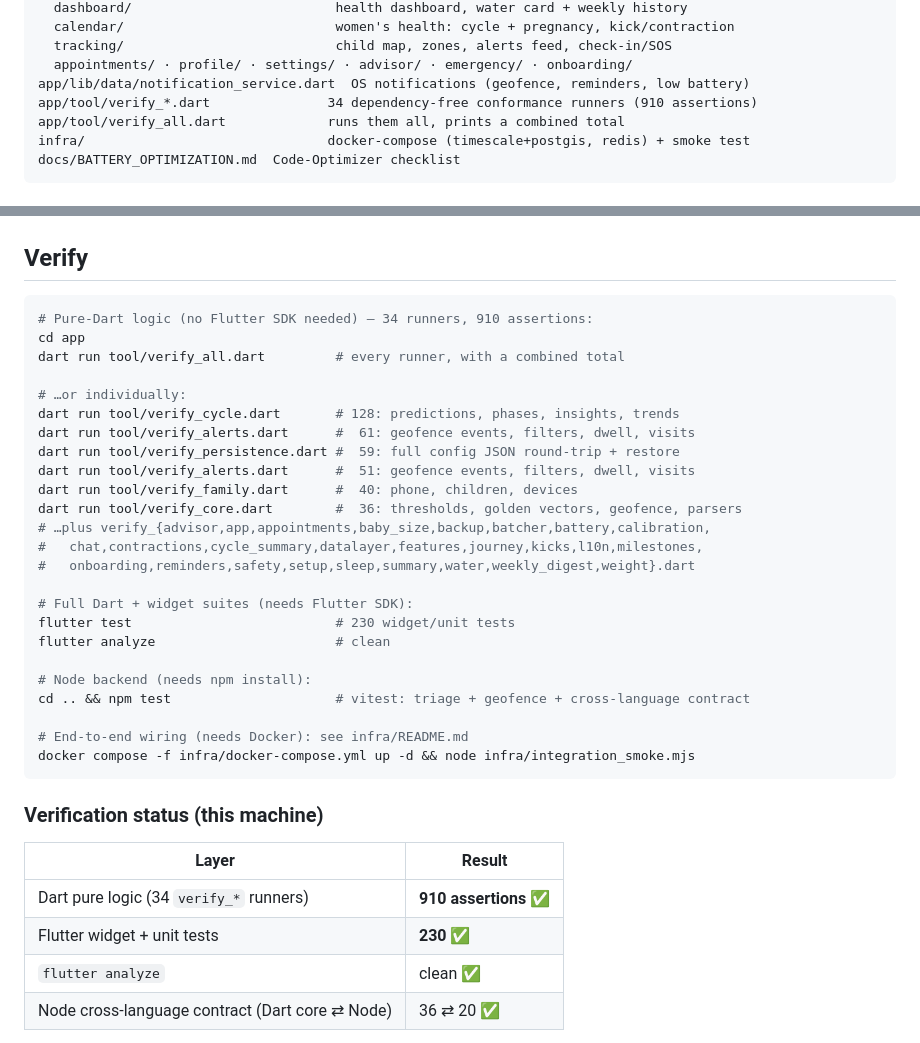
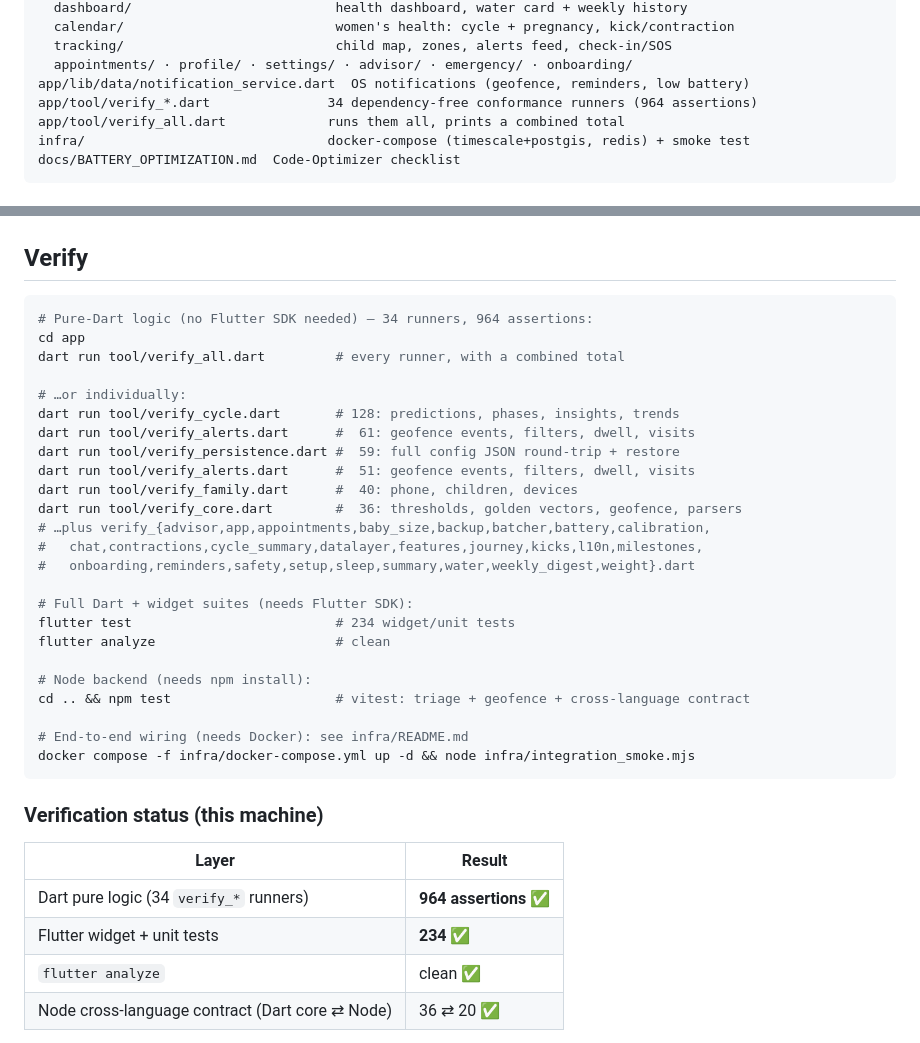
Before and after one commit to yerenkanat/HealthTracking, a Markdown page: README.md, 2 parts joined by grey strips. Drawn GitHub-style.

````diff
--- a/README.md
+++ b/README.md
@@ -96,7 +96,7 @@ app/lib/ui/                          screens (thin presentation over the domain)
   tracking/                           child map, zones, alerts feed, check-in/SOS
   appointments/ · profile/ · settings/ · advisor/ · emergency/ · onboarding/
 app/lib/data/notification_service.dart  OS notifications (geofence, reminders, low battery)
-app/tool/verify_*.dart               34 dependency-free conformance runners (910 assertions)
+app/tool/verify_*.dart               34 dependency-free conformance runners (964 assertions)
 app/tool/verify_all.dart             runs them all, prints a combined total
 infra/                               docker-compose (timescale+postgis, redis) + smoke test
 docs/BATTERY_OPTIMIZATION.md  Code-Optimizer checklist
@@ -153,7 +153,7 @@ band frame → parse → calibrate → assessTelemetry()
 ## Verify
 
 ```bash
-# Pure-Dart logic (no Flutter SDK needed) — 34 runners, 910 assertions:
+# Pure-Dart logic (no Flutter SDK needed) — 34 runners, 964 assertions:
 cd app
 dart run tool/verify_all.dart         # every runner, with a combined total
 
@@ -169,7 +169,7 @@ dart run tool/verify_core.dart        #  36: thresholds, golden vectors, geofenc
 #   onboarding,reminders,safety,setup,sleep,summary,water,weekly_digest,weight}.dart
 
 # Full Dart + widget suites (needs Flutter SDK):
-flutter test                          # 230 widget/unit tests
+flutter test                          # 234 widget/unit tests
 flutter analyze                       # clean
 
 # Node backend (needs npm install):
@@ -182,8 +182,8 @@ docker compose -f infra/docker-compose.yml up -d && node infra/integration_smoke
 ### Verification status (this machine)
 | Layer | Result |
 |-------|--------|
-| Dart pure logic (34 `verify_*` runners) | **910 assertions ✅** |
-| Flutter widget + unit tests | **230 ✅** |
+| Dart pure logic (34 `verify_*` runners) | **964 assertions ✅** |
+| Flutter widget + unit tests | **234 ✅** |
 | `flutter analyze` | clean ✅ |
 | Node cross-language contract (Dart core ⇄ Node) | 36 ⇄ 20 ✅ |
 
````
Also changed, not shown: docs/UI_REVIEW_CHECKLIST.md (+13 -0 lines).
